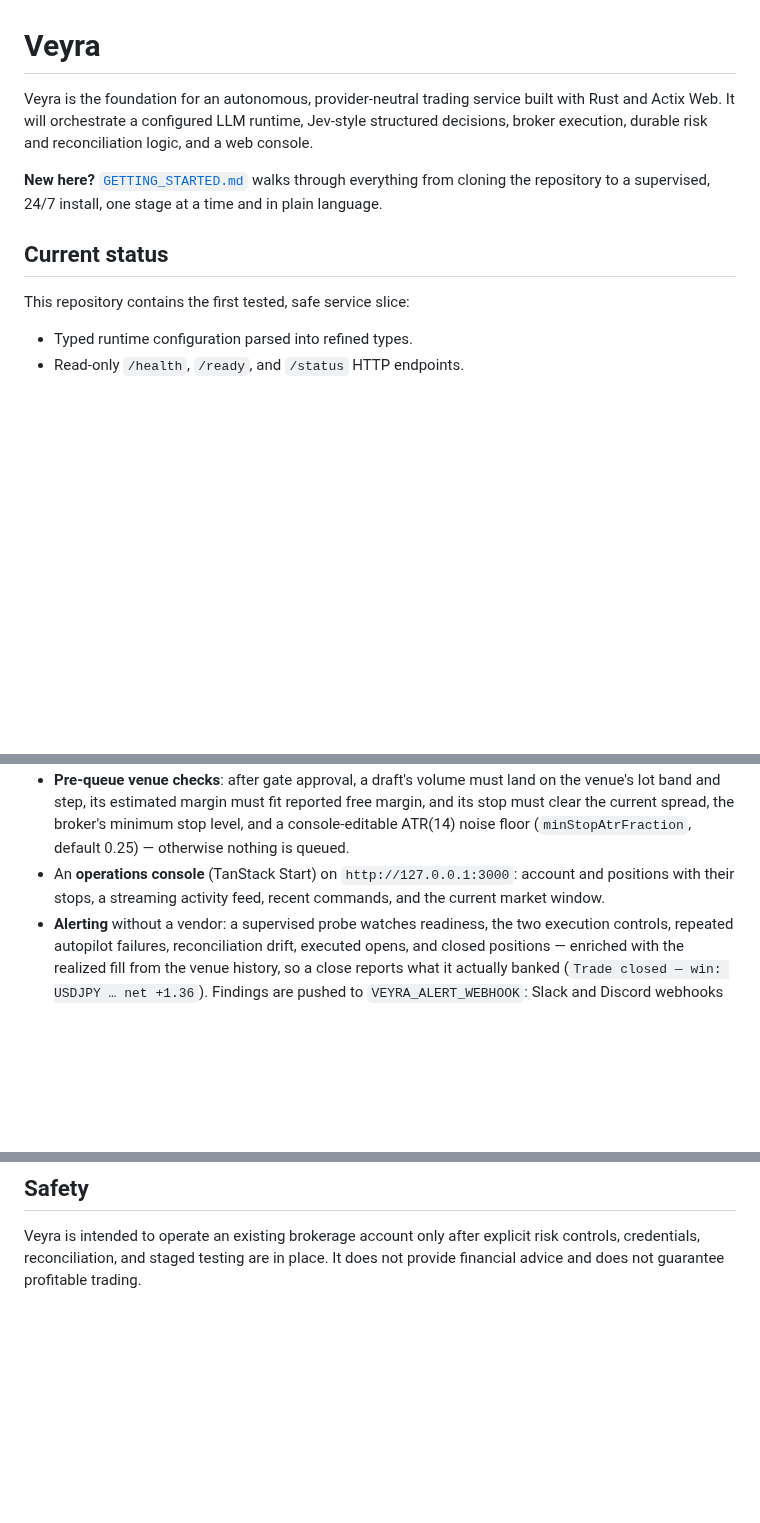
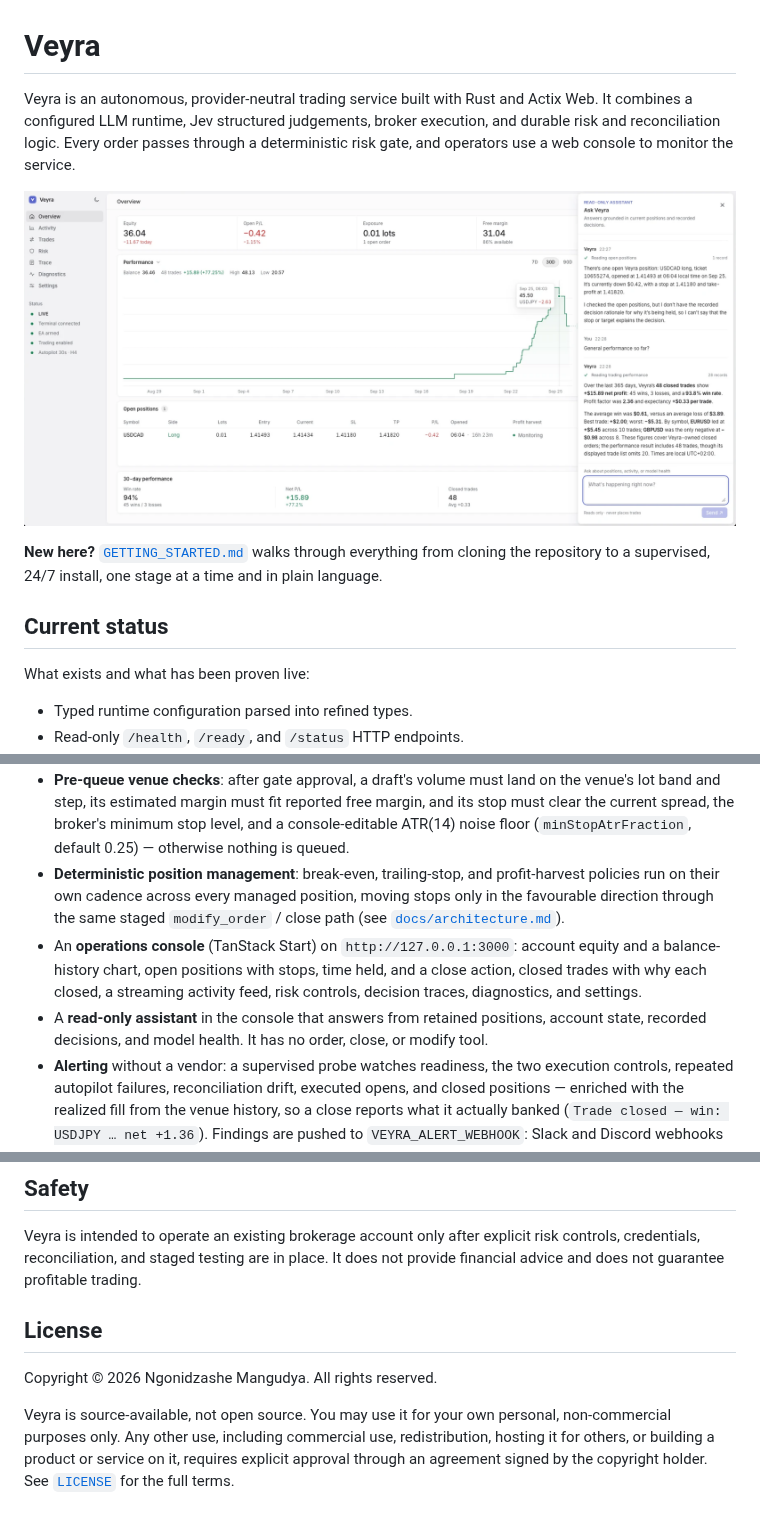
Before and after one commit to iamngoni/veyra, a Markdown page: README.md, 3 parts joined by grey strips. Drawn GitHub-style; pictures changed too: docs/images/console-overview.png (added); blank space fills up the shorter version.

Commit message:
chore: Update license and README overview

```diff
--- a/README.md
+++ b/README.md
@@ -1,6 +1,12 @@
 # Veyra
 
-Veyra is the foundation for an autonomous, provider-neutral trading service built with Rust and Actix Web. It will orchestrate a configured LLM runtime, Jev-style structured decisions, broker execution, durable risk and reconciliation logic, and a web console.
+Veyra is an autonomous, provider-neutral trading service built with Rust and
+Actix Web. It combines a configured LLM runtime, Jev structured judgements,
+broker execution, and durable risk and reconciliation logic. Every order passes
+through a deterministic risk gate, and operators use a web console to monitor
+the service.
+
+![Veyra console overview: equity, performance chart, open positions, and the read-only assistant](docs/images/console-overview.png)
 
 **New here?** [`GETTING_STARTED.md`](GETTING_STARTED.md) walks through
 everything from cloning the repository to a supervised, 24/7 install, one
@@ -8,7 +14,7 @@ stage at a time and in plain language.
 
 ## Current status
 
-This repository contains the first tested, safe service slice:
+What exists and what has been proven live:
 
 - Typed runtime configuration parsed into refined types.
 - Read-only `/health`, `/ready`, and `/status` HTTP endpoints.
@@ -43,9 +49,18 @@ This repository contains the first tested, safe service slice:
   free margin, and its stop must clear the current spread, the broker's
   minimum stop level, and a console-editable ATR(14) noise floor
   (`minStopAtrFraction`, default 0.25) — otherwise nothing is queued.
+- **Deterministic position management**: break-even, trailing-stop, and
+  profit-harvest policies run on their own cadence across every managed
+  position, moving stops only in the favourable direction through the same
+  staged `modify_order` / close path (see
+  [`docs/architecture.md`](docs/architecture.md)).
 - An **operations console** (TanStack Start) on `http://127.0.0.1:3000`:
-  account and positions with their stops, a streaming activity feed, recent
-  commands, and the current market window.
+  account equity and a balance-history chart, open positions with stops, time
+  held, and a close action, closed trades with why each closed, a streaming
+  activity feed, risk controls, decision traces, diagnostics, and settings.
+- A **read-only assistant** in the console that answers from retained
+  positions, account state, recorded decisions, and model health. It has no
+  order, close, or modify tool.
 - **Alerting** without a vendor: a supervised probe watches readiness, the
   two execution controls, repeated autopilot failures, reconciliation drift,
   executed opens, and closed positions — enriched with the realized fill from
@@ -244,3 +266,13 @@ cargo test --test ea_channel_live -- --ignored --nocapture
 ## Safety
 
 Veyra is intended to operate an existing brokerage account only after explicit risk controls, credentials, reconciliation, and staged testing are in place. It does not provide financial advice and does not guarantee profitable trading.
+
+## License
+
+Copyright © 2026 Ngonidzashe Mangudya. All rights reserved.
+
+Veyra is source-available, not open source. You may use it for your own
+personal, non-commercial purposes only. Any other use, including commercial
+use, redistribution, hosting it for others, or building a product or service on
+it, requires explicit approval through an agreement signed by the copyright
+holder. See [`LICENSE`](LICENSE) for the full terms.
```
Also changed, not shown: other parts of README.md (+11 -4 lines), 3 other files.
